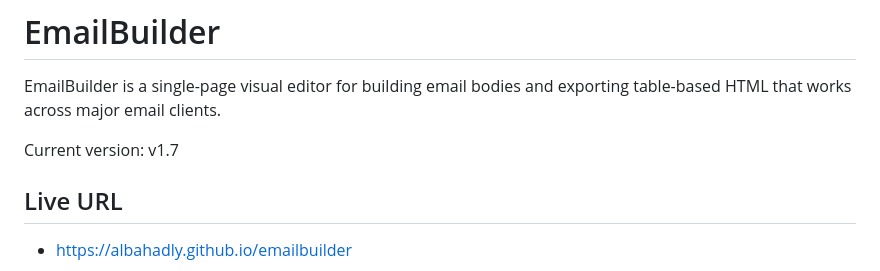
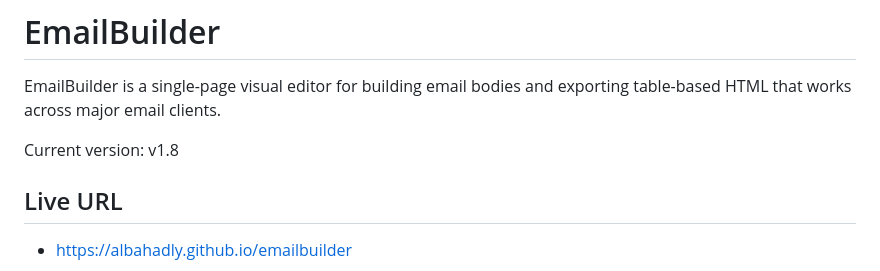
Before and after one commit to albahadly/EmailBuilder, a Markdown page: README.md, the part around the change. Drawn GitHub-style.

Commit message:
Sync README version with APP_VERSION

```diff
--- a/README.md
+++ b/README.md
@@ -2,7 +2,7 @@
 
 EmailBuilder is a single-page visual editor for building email bodies and exporting table-based HTML that works across major email clients.
 
-Current version: v1.7
+Current version: v1.8
 
 ## Live URL
 
```
